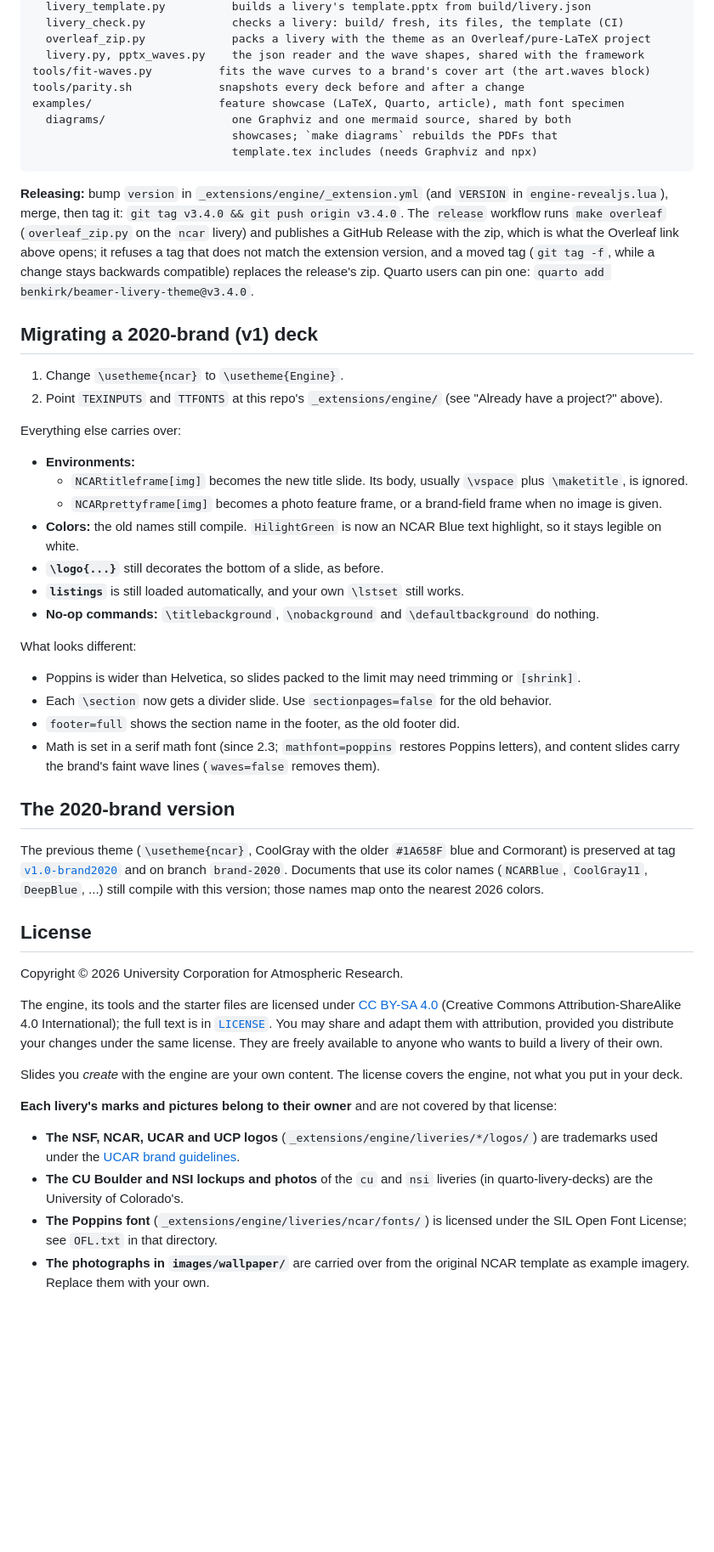
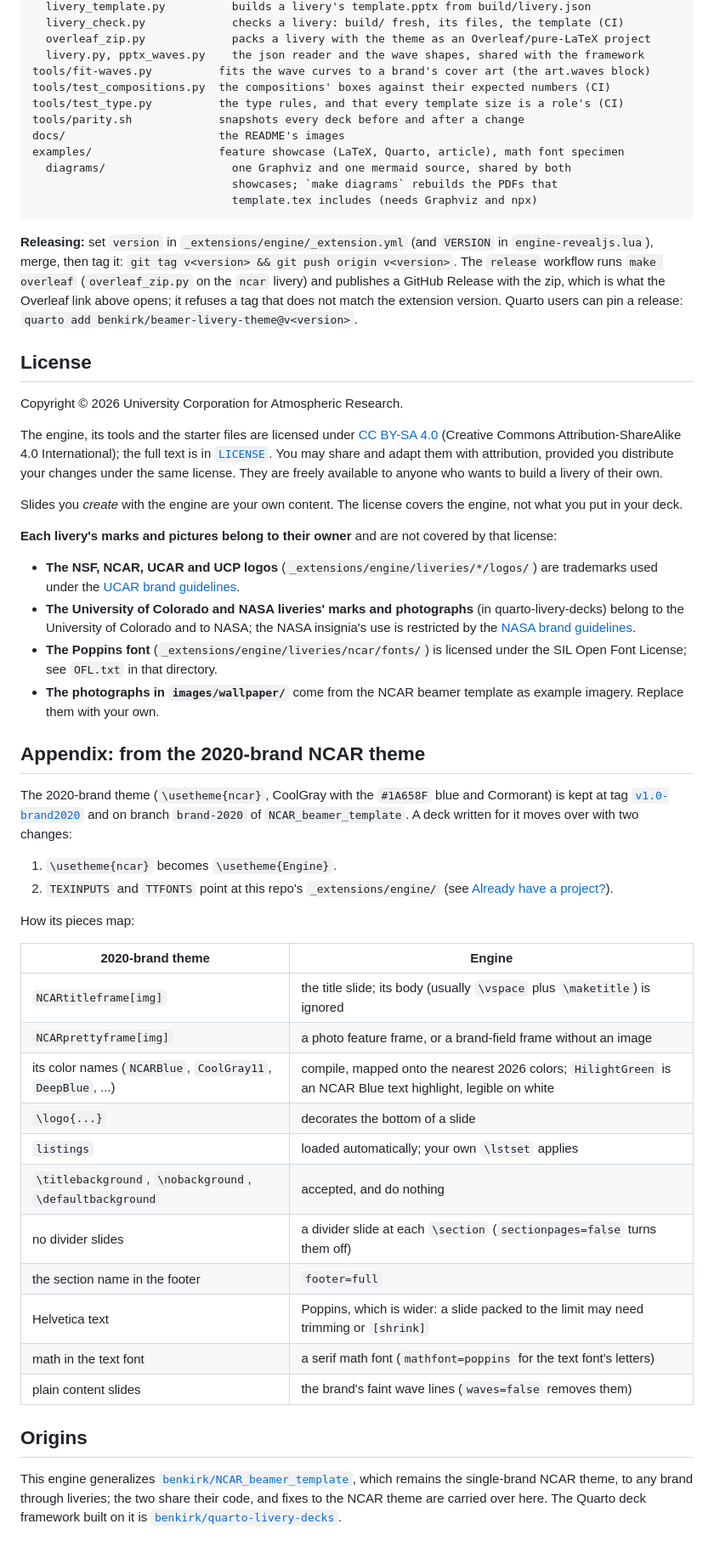
Before and after one commit to benkirk/quarto-livery-decks, a Markdown page: engine-import/README.md, the part around one of its changes. Shown at 85% size. GitHub-like rendering; blank space fills up the shorter version.

````diff
--- a/engine-import/README.md
+++ b/engine-import/README.md
@@ -445,60 +460,23 @@ _extensions/engine/         the theme: Quarto extension *and* LaTeX sources
   overleaf_zip.py             packs a livery with the theme as an Overleaf/pure-LaTeX project
   livery.py, pptx_waves.py    the json reader and the wave shapes, shared with the framework
 tools/fit-waves.py          fits the wave curves to a brand's cover art (the art.waves block)
+tools/test_compositions.py  the compositions' boxes against their expected numbers (CI)
+tools/test_type.py          the type rules, and that every template size is a role's (CI)
 tools/parity.sh             snapshots every deck before and after a change
+docs/                       the README's images
 examples/                   feature showcase (LaTeX, Quarto, article), math font specimen
   diagrams/                   one Graphviz and one mermaid source, shared by both
                               showcases; `make diagrams` rebuilds the PDFs that
                               template.tex includes (needs Graphviz and npx)
 ```
 
-**Releasing:** bump `version` in `_extensions/engine/_extension.yml` (and
-`VERSION` in `engine-revealjs.lua`), merge, then tag it: `git tag v3.4.0 && git
-push origin v3.4.0`. The `release` workflow runs `make overleaf`
+**Releasing:** set `version` in `_extensions/engine/_extension.yml` (and
+`VERSION` in `engine-revealjs.lua`), merge, then tag it: `git tag v<version> && git
+push origin v<version>`. The `release` workflow runs `make overleaf`
 (`overleaf_zip.py` on the `ncar` livery) and publishes a GitHub Release with the
 zip, which is what the Overleaf link above opens; it refuses a tag that does
-not match the extension version, and a moved tag (`git tag -f`, while a change
-stays backwards compatible) replaces the release's zip. Quarto users can pin one:
-`quarto add benkirk/beamer-livery-theme@v3.4.0`.
-
-## Migrating a 2020-brand (v1) deck
-
-1. Change `\usetheme{ncar}` to `\usetheme{Engine}`.
-2. Point `TEXINPUTS` and `TTFONTS` at this repo's `_extensions/engine/` (see
-   "Already have a project?" above).
-
-Everything else carries over:
-- **Environments:**
-  - `NCARtitleframe[img]` becomes the new title slide. Its body, usually
-    `\vspace` plus `\maketitle`, is ignored.
-  - `NCARprettyframe[img]` becomes a photo feature frame, or a brand-field
-    frame when no image is given.
-- **Colors:** the old names still compile. `HilightGreen` is now an NCAR Blue
-  text highlight, so it stays legible on white.
-- **`\logo{...}`** still decorates the bottom of a slide, as before.
-- **`listings`** is still loaded automatically, and your own `\lstset`
-  still works.
-- **No-op commands:** `\titlebackground`, `\nobackground` and
-  `\defaultbackground` do nothing.
-
-What looks different:
-- Poppins is wider than Helvetica, so slides packed to the limit may need
-  trimming or `[shrink]`.
-- Each `\section` now gets a divider slide. Use `sectionpages=false` for the
-  old behavior.
-- `footer=full` shows the section name in the footer, as the old footer did.
-- Math is set in a serif math font (since 2.3; `mathfont=poppins` restores
-  Poppins letters), and content slides carry the brand's faint wave lines
-  (`waves=false` removes them).
-
-## The 2020-brand version
-
-The previous theme (`\usetheme{ncar}`, CoolGray with the older `#1A658F` blue
-and Cormorant) is preserved at tag
-[`v1.0-brand2020`](https://github.com/benkirk/NCAR_beamer_template/tree/v1.0-brand2020)
-and on branch `brand-2020`. Documents that use its color names (`NCARBlue`,
-`CoolGray11`, `DeepBlue`, ...) still compile with this version; those names
-map onto the nearest 2026 colors.
+not match the extension version. Quarto users can pin a release:
+`quarto add benkirk/beamer-livery-theme@v<version>`.
 
 ## License
 
@@ -520,9 +498,46 @@ by that license:
 - **The NSF, NCAR, UCAR and UCP logos** (`_extensions/engine/liveries/*/logos/`)
   are trademarks used under the
   [UCAR brand guidelines](https://ucar.canto.com/v/branding).
-- **The CU Boulder and NSI lockups and photos** of the `cu` and `nsi` liveries
-  (in quarto-livery-decks) are the University of Colorado's.
+- **The University of Colorado and NASA liveries' marks and photographs** (in
+  quarto-livery-decks) belong to the University of Colorado and to NASA; the NASA
+  insignia's use is restricted by the
+  [NASA brand guidelines](https://www.nasa.gov/nasa-brand-center/brand-guidelines/).
 - **The Poppins font** (`_extensions/engine/liveries/ncar/fonts/`) is
   licensed under the SIL Open Font License; see `OFL.txt` in that directory.
-- **The photographs in `images/wallpaper/`** are carried over from the
-  original NCAR template as example imagery. Replace them with your own.
+- **The photographs in `images/wallpaper/`** come from the NCAR beamer template as
+  example imagery. Replace them with your own.
+
+## Appendix: from the 2020-brand NCAR theme
+
+The 2020-brand theme (`\usetheme{ncar}`, CoolGray with the `#1A658F` blue and Cormorant) is
+kept at tag [`v1.0-brand2020`](https://github.com/benkirk/NCAR_beamer_template/tree/v1.0-brand2020)
+and on branch `brand-2020` of `NCAR_beamer_template`. A deck written for it moves over with
+two changes:
+
+1. `\usetheme{ncar}` becomes `\usetheme{Engine}`.
+2. `TEXINPUTS` and `TTFONTS` point at this repo's `_extensions/engine/` (see
+   [Already have a project?](#already-have-a-project)).
+
+How its pieces map:
+
+| 2020-brand theme | Engine |
+|---|---|
+| `NCARtitleframe[img]` | the title slide; its body (usually `\vspace` plus `\maketitle`) is ignored |
+| `NCARprettyframe[img]` | a photo feature frame, or a brand-field frame without an image |
+| its color names (`NCARBlue`, `CoolGray11`, `DeepBlue`, ...) | compile, mapped onto the nearest 2026 colors; `HilightGreen` is an NCAR Blue text highlight, legible on white |
+| `\logo{...}` | decorates the bottom of a slide |
+| `listings` | loaded automatically; your own `\lstset` applies |
+| `\titlebackground`, `\nobackground`, `\defaultbackground` | accepted, and do nothing |
+| no divider slides | a divider slide at each `\section` (`sectionpages=false` turns them off) |
+| the section name in the footer | `footer=full` |
+| Helvetica text | Poppins, which is wider: a slide packed to the limit may need trimming or `[shrink]` |
+| math in the text font | a serif math font (`mathfont=poppins` for the text font's letters) |
+| plain content slides | the brand's faint wave lines (`waves=false` removes them) |
+
+## Origins
+
+This engine generalizes
+[`benkirk/NCAR_beamer_template`](https://github.com/benkirk/NCAR_beamer_template), which
+remains the single-brand NCAR theme, to any brand through liveries; the two share their
+code, and fixes to the NCAR theme are carried over here. The Quarto deck framework built on
+it is [`benkirk/quarto-livery-decks`](https://github.com/benkirk/quarto-livery-decks).
````
Also changed, not shown: other parts of engine-import/README.md (+141 -126 lines), engine-import/CLAUDE.md (+2 -1 lines).
